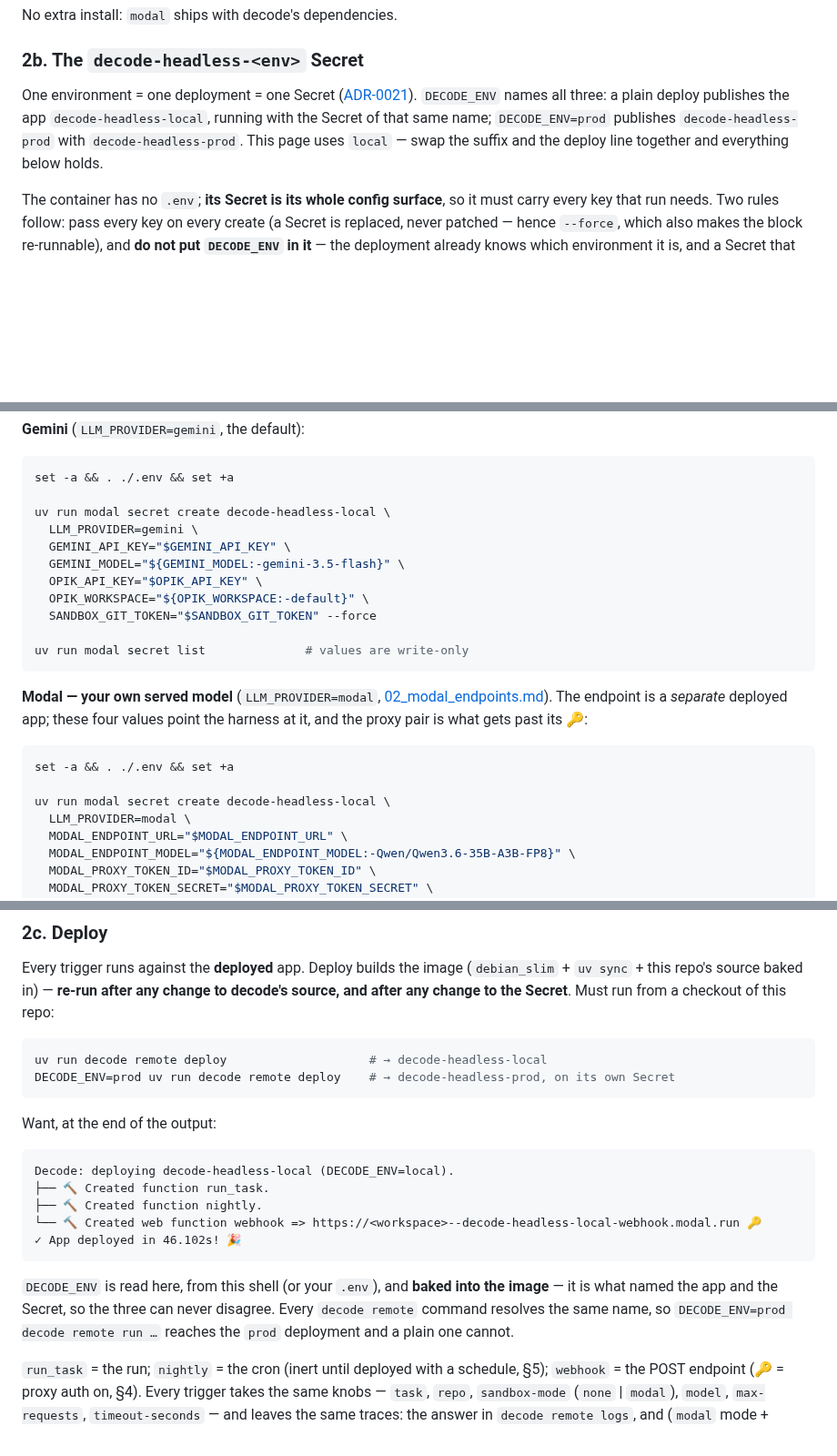
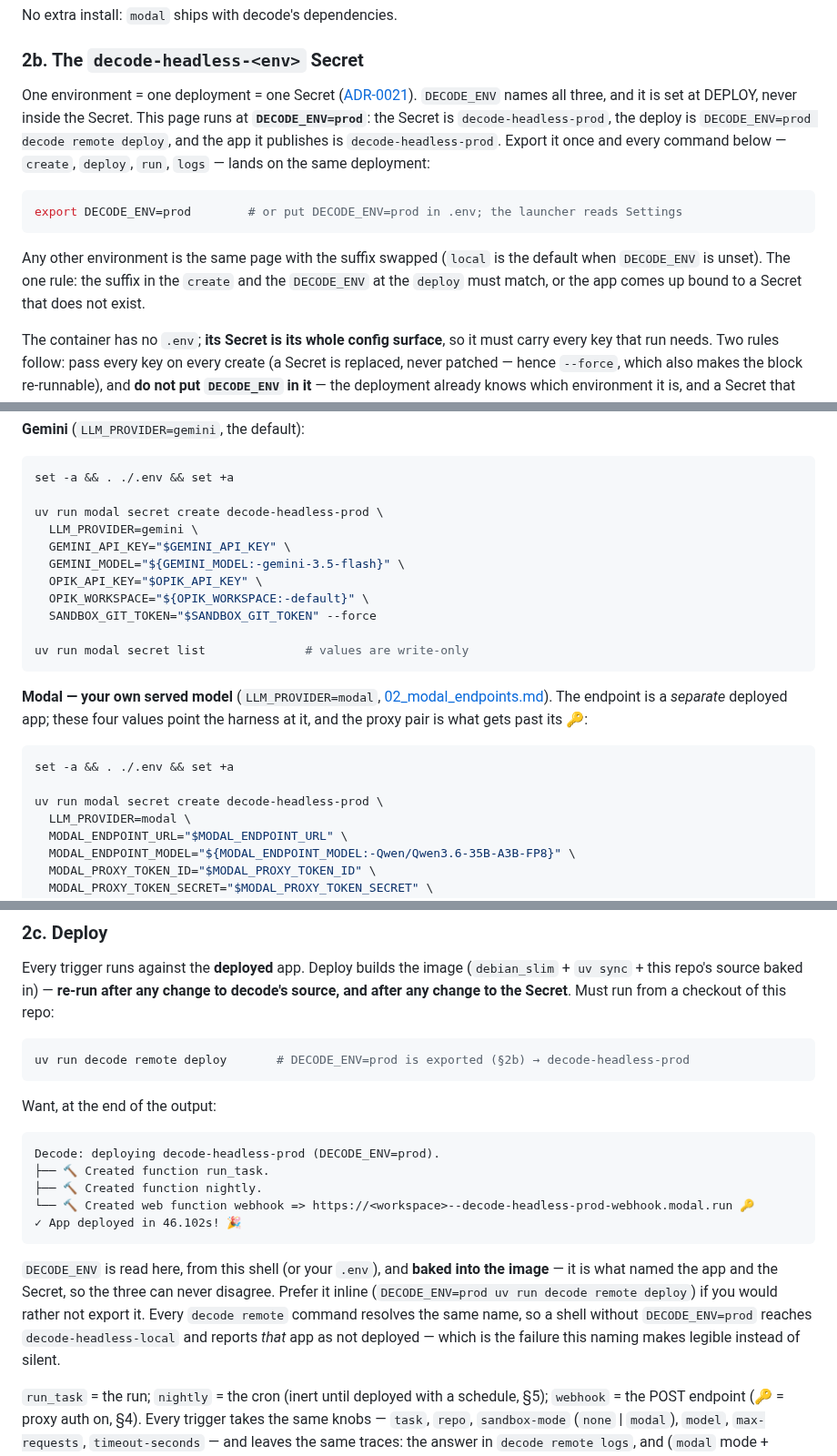
Before and after one commit to decodingai-magazine/building-a-coding-agent-from-scratch-course, a Markdown page: running_the_code/04_deploy.md, 3 parts joined by grey strips. Shown at 91% size. Rendered like a GitHub page; blank space fills up the shorter version.

Commit message:
docs: run 04's worked example at DECODE_ENV=prod
The page demonstrated `local`, which is the default but not the environment a
reader deploying for real wants. It now exports DECODE_ENV=prod once in §2b and
carries `decode-headless-prod` through the Secret blocks, the deploy output, the
webhook URL and `modal app stop`.

States the one rule the suffix creates: the name in `secret create` and the
DECODE_ENV at `deploy` must match, and a shell missing DECODE_ENV=prod resolves
decode-headless-local and reports THAT app as not deployed.

Co-Authored-By: Claude Opus 5 (1M context) <noreply@anthropic.com>
Claude-Session: https://claude.ai/code/session_01VrwZAwtsZ1vxdqTv4RrSJH

````diff
--- a/running_the_code/04_deploy.md
+++ b/running_the_code/04_deploy.md
@@ -38,9 +38,18 @@ No extra install: `modal` ships with decode's dependencies.
 ### 2b. The `decode-headless-<env>` Secret
 
 One environment = one deployment = one Secret ([ADR-0021](../docs/adr/0021-decode-env-is-a-naming-suffix.md)).
-`DECODE_ENV` names all three: a plain deploy publishes the app `decode-headless-local`, running with the Secret
-of that same name; `DECODE_ENV=prod` publishes `decode-headless-prod` with `decode-headless-prod`. This page
-uses `local` — swap the suffix and the deploy line together and everything below holds.
+`DECODE_ENV` names all three, and it is set at DEPLOY, never inside the Secret. This page runs at
+**`DECODE_ENV=prod`**: the Secret is `decode-headless-prod`, the deploy is `DECODE_ENV=prod decode remote
+deploy`, and the app it publishes is `decode-headless-prod`. Export it once and every command below —
+`create`, `deploy`, `run`, `logs` — lands on the same deployment:
+
+```bash
+export DECODE_ENV=prod        # or put DECODE_ENV=prod in .env; the launcher reads Settings
+```
+
+Any other environment is the same page with the suffix swapped (`local` is the default when `DECODE_ENV` is
+unset). The one rule: the suffix in the `create` and the `DECODE_ENV` at the `deploy` must match, or the app
+comes up bound to a Secret that does not exist.
 
 The container has no `.env`; **its Secret is its whole config surface**, so it must carry every key that run
 needs. Two rules follow: pass every key on every create (a Secret is replaced, never patched — hence `--force`,
@@ -61,7 +70,7 @@ create is still safe):
 ```bash
 set -a && . ./.env && set +a
 
-uv run modal secret create decode-headless-local \
+uv run modal secret create decode-headless-prod \
   LLM_PROVIDER=gemini \
   GEMINI_API_KEY="$GEMINI_API_KEY" \
   GEMINI_MODEL="${GEMINI_MODEL:-gemini-3.5-flash}" \
@@ -79,7 +88,7 @@ gets past its 🔑:
 ```bash
 set -a && . ./.env && set +a
 
-uv run modal secret create decode-headless-local \
+uv run modal secret create decode-headless-prod \
   LLM_PROVIDER=modal \
   MODAL_ENDPOINT_URL="$MODAL_ENDPOINT_URL" \
   MODAL_ENDPOINT_MODEL="${MODAL_ENDPOINT_MODEL:-Qwen/Qwen3.6-35B-A3B-FP8}" \
@@ -123,21 +132,20 @@ all, at any `DECODE_ENV`.
 Every trigger runs against the **deployed** app. Deploy builds the image (`debian_slim` + `uv sync` + this repo's source baked in) — **re-run after any change to decode's source, and after any change to the Secret**. Must run from a checkout of this repo:
 
 ```bash
-uv run decode remote deploy                    # → decode-headless-local
-DECODE_ENV=prod uv run decode remote deploy    # → decode-headless-prod, on its own Secret
+uv run decode remote deploy       # DECODE_ENV=prod is exported (§2b) → decode-headless-prod
 ```
 
 Want, at the end of the output:
 
 ```
-Decode: deploying decode-headless-local (DECODE_ENV=local).
+Decode: deploying decode-headless-prod (DECODE_ENV=prod).
 ├── 🔨 Created function run_task.
 ├── 🔨 Created function nightly.
-└── 🔨 Created web function webhook => https://<workspace>--decode-headless-local-webhook.modal.run 🔑
+└── 🔨 Created web function webhook => https://<workspace>--decode-headless-prod-webhook.modal.run 🔑
 ✓ App deployed in 46.102s! 🎉
 ```
 
-`DECODE_ENV` is read here, from this shell (or your `.env`), and **baked into the image** — it is what named the app and the Secret, so the three can never disagree. Every `decode remote` command resolves the same name, so `DECODE_ENV=prod decode remote run …` reaches the `prod` deployment and a plain one cannot.
+`DECODE_ENV` is read here, from this shell (or your `.env`), and **baked into the image** — it is what named the app and the Secret, so the three can never disagree. Prefer it inline (`DECODE_ENV=prod uv run decode remote deploy`) if you would rather not export it. Every `decode remote` command resolves the same name, so a shell without `DECODE_ENV=prod` reaches `decode-headless-local` and reports *that* app as not deployed — which is the failure this naming makes legible instead of silent.
 
 `run_task` = the run; `nightly` = the cron (inert until deployed with a schedule, §5); `webhook` = the POST endpoint (🔑 = proxy auth on, §4). Every trigger takes the same knobs — `task`, `repo`, `sandbox-mode` (`none` | `modal`), `model`, `max-requests`, `timeout-seconds` — and leaves the same traces: the answer in `decode remote logs`, and (`modal` mode + `SANDBOX_GIT_TOKEN`) a `decode/<session-id>` branch on origin.
 
````
Also changed, not shown: other parts of running_the_code/04_deploy.md (+4 -4 lines).
